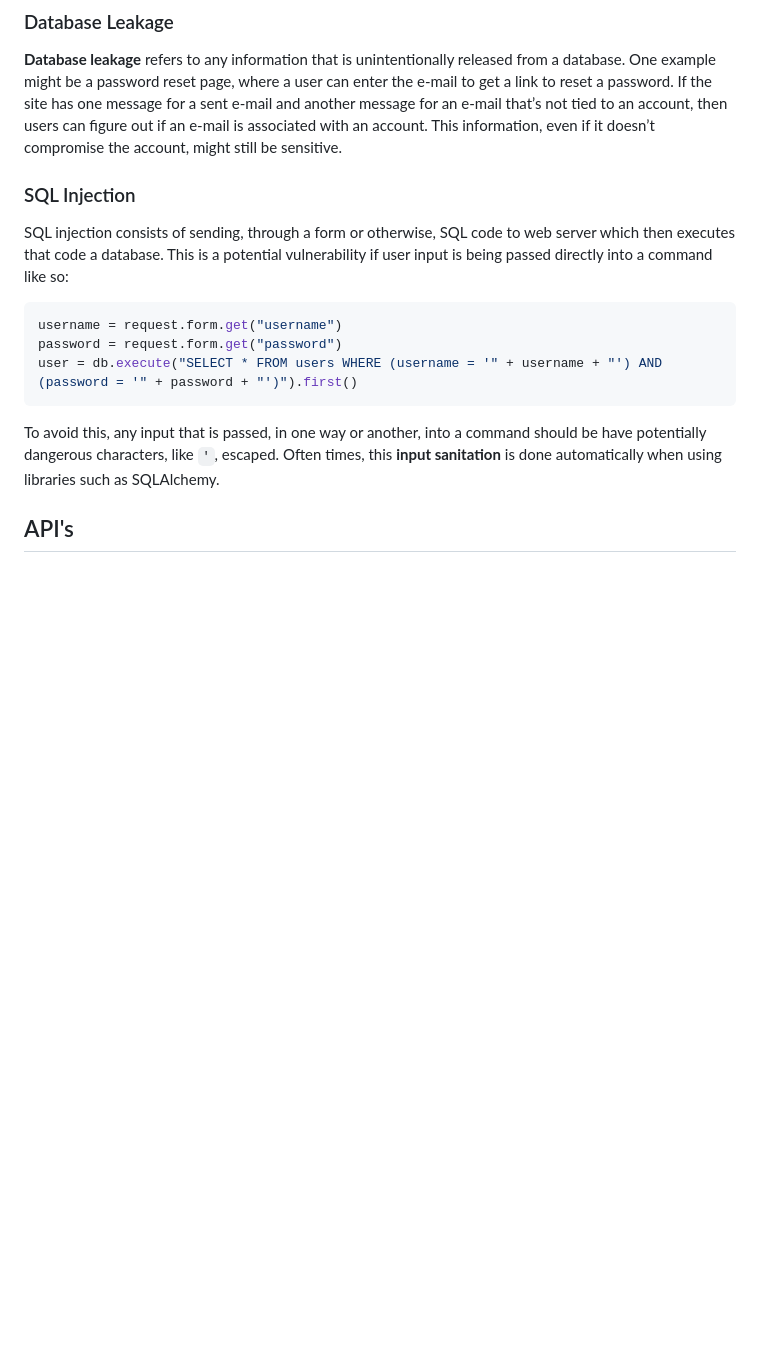
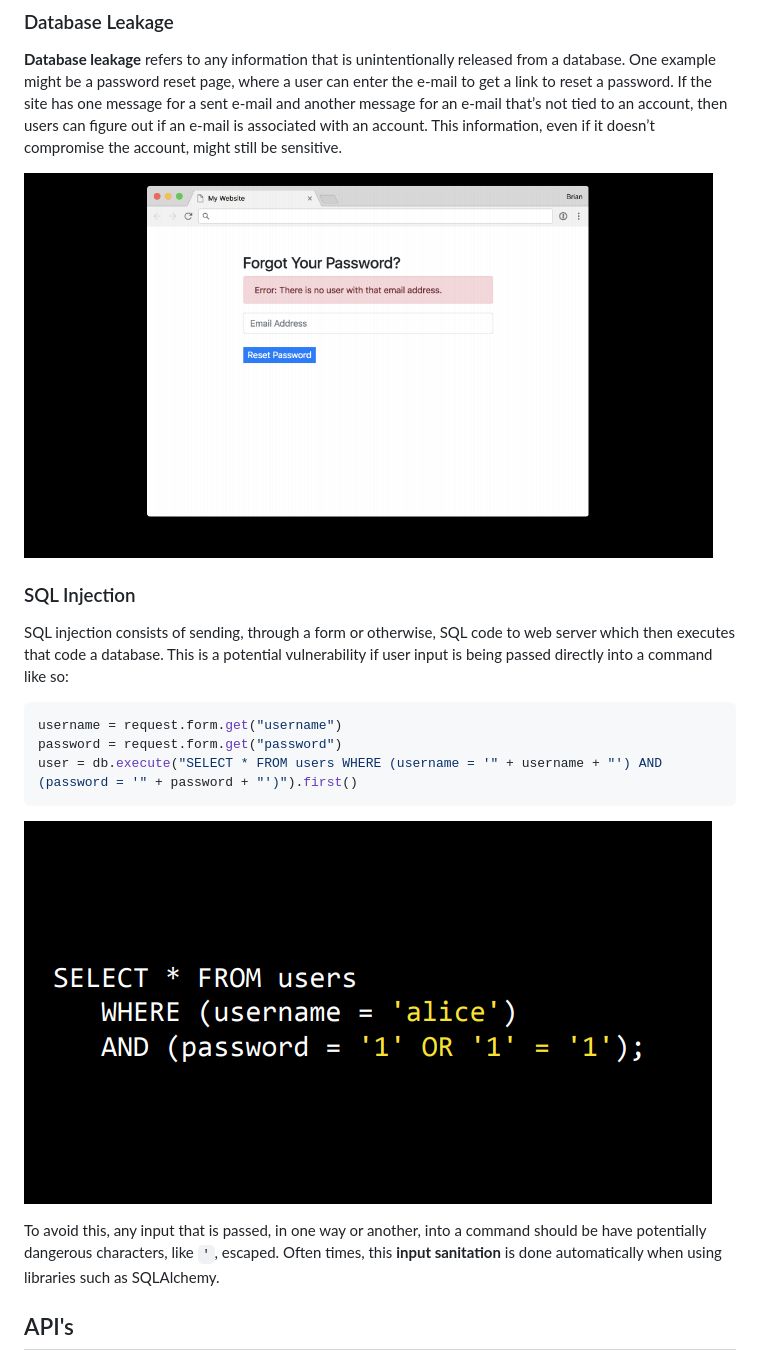
Before and after one commit to EIndriksons/CS50W, a Markdown page: lecture11/README.md, the part around the change printed below. Rendered like a GitHub page; pictures changed too: lecture11/img/3-database-leakage.png (added), lecture11/img/4-sql-injection.png (added); blank space fills up the shorter version.

Commit message:
Lecture 11 Notes added additional images and fixed links

````diff
--- a/lecture11/README.md
+++ b/lecture11/README.md
@@ -112,6 +112,8 @@ Different users, same password. Different salts, different hashes. If someone lo
 ### Database Leakage
 **Database leakage** refers to any information that is unintentionally released from a database. One example might be a password reset page, where a user can enter the e-mail to get a link to reset a password. If the site has one message for a sent e-mail and another message for an e-mail that’s not tied to an account, then users can figure out if an e-mail is associated with an account. This information, even if it doesn’t compromise the account, might still be sensitive.
 
+![Database Leakage](img/3-database-leakage.png)
+
 ### SQL Injection
 SQL injection consists of sending, through a form or otherwise, SQL code to web server which then executes that code a database. This is a potential vulnerability if user input is being passed directly into a command like so:
 
@@ -120,6 +122,8 @@ username = request.form.get("username")
 password = request.form.get("password")
 user = db.execute("SELECT * FROM users WHERE (username = '" + username + "') AND (password = '" + password + "')").first()
 ```
+
+![SQL Injection](img/4-sql-injection.png)
 
 To avoid this, any input that is passed, in one way or another, into a command should be have potentially dangerous characters, like `'`, escaped. Often times, this **input sanitation** is done automatically when using libraries such as SQLAlchemy.
 
````
Also changed, not shown: other parts of lecture11/README.md (+6 -6 lines).
